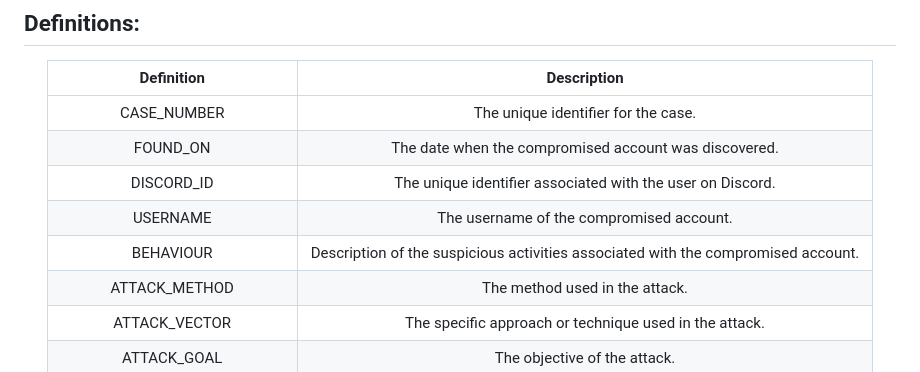
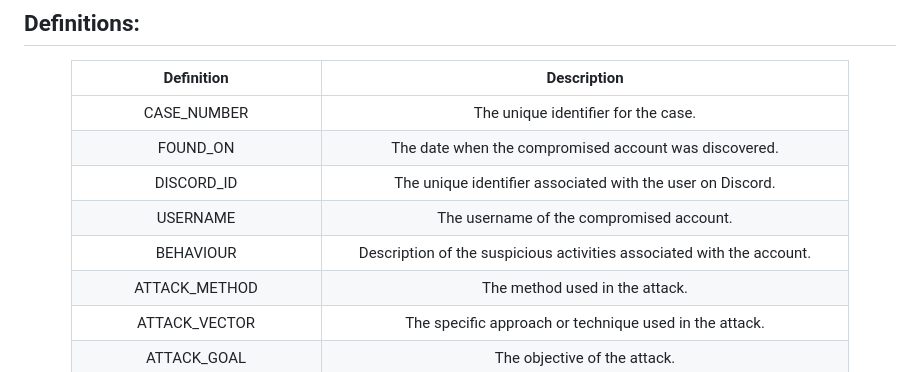
Before and after one commit to ThatSINEWAVE/Malicious-URLs-DB, a Markdown page: README.md, the part around the change. Drawn GitHub-style.

```diff
--- a/README.md
+++ b/README.md
@@ -32,7 +32,7 @@ This repository serves as a curated collection of JSON files containing lists of
 |              FOUND_ON                |           The date when the compromised account was discovered.          |
 |             DISCORD_ID             |           The unique identifier associated with the user on Discord.          |
 |              USERNAME              |                 The username of the compromised account.                |
-|             BEHAVIOUR             |        Description of the suspicious activities associated with the compromised account.       |
+|             BEHAVIOUR             |        Description of the suspicious activities associated with the account.       |
 |          ATTACK_METHOD        |             The method used in the attack.             |
 |          ATTACK_VECTOR          |     The specific approach or technique used in the attack.     |
 |           ATTACK_GOAL           |          The objective of the attack.         |
```
